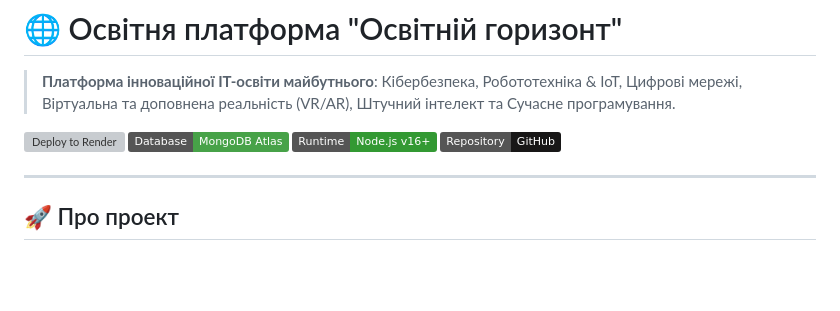
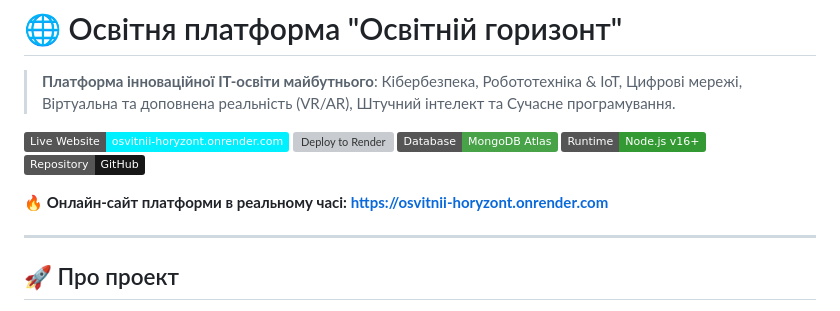
Before and after one commit to ostap-wbt/osvitnii-horyzont, a Markdown page: README.md, the part around the change. Drawn GitHub-style; badges without logos; blank space fills up the shorter version; grey boxes are pictures that could not be loaded.

Commit message:
docs: add live Render URL to README

```diff
--- a/README.md
+++ b/README.md
@@ -2,10 +2,13 @@
 
 > **Платформа інноваційної IT-освіти майбутнього**: Кібербезпека, Робототехніка & IoT, Цифрові мережі, Віртуальна та доповнена реальність (VR/AR), Штучний інтелект та Сучасне програмування.
 
-[![Deploy to Render](https://render.com/images/deploy-to-render-button.svg)](https://render.com)
+[![Live Website](https://img.shields.io/badge/Live%20Website-osvitnii--horyzont.onrender.com-00f0ff?style=flat&logo=render)](https://osvitnii-horyzont.onrender.com)
+[![Deploy to Render](https://render.com/images/deploy-to-render-button.svg)](https://dashboard.render.com/web/srv-db54ppjrjlhs73ce4clg)
 [![MongoDB Atlas](https://img.shields.io/badge/Database-MongoDB%20Atlas-47A248?style=flat&logo=mongodb&logoColor=white)](https://www.mongodb.com/atlas)
 [![Node.js](https://img.shields.io/badge/Runtime-Node.js%20v16%2B-339933?style=flat&logo=node.js&logoColor=white)](https://nodejs.org/)
 [![GitHub Repo](https://img.shields.io/badge/Repository-GitHub-181717?style=flat&logo=github&logoColor=white)](https://github.com/ostap-wbt/osvitnii-horyzont)
+
+🔥 **Онлайн-сайт платформи в реальному часі:** [**https://osvitnii-horyzont.onrender.com**](https://osvitnii-horyzont.onrender.com)
 
 ---
 
```
